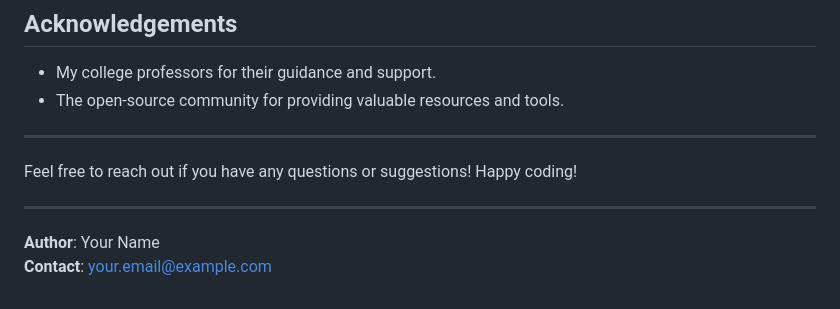
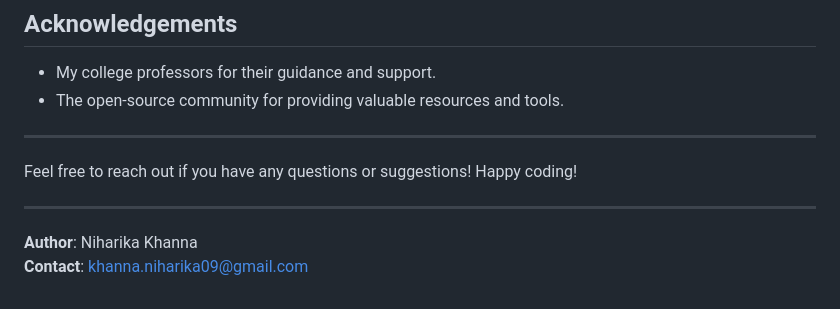
Before and after one commit to nkhanna94/Road-Accident-Analysis-And-Traffic-Severity-Prediction, a Markdown page: README.md, the part around the change. Rendered like a GitHub page.

```diff
--- a/README.md
+++ b/README.md
@@ -106,5 +106,5 @@ Feel free to reach out if you have any questions or suggestions! Happy coding!
 
 ---
 
-**Author**: Your Name
-**Contact**: your.email@example.com
+**Author**: Niharika Khanna
+**Contact**: khanna.niharika09@gmail.com
```
